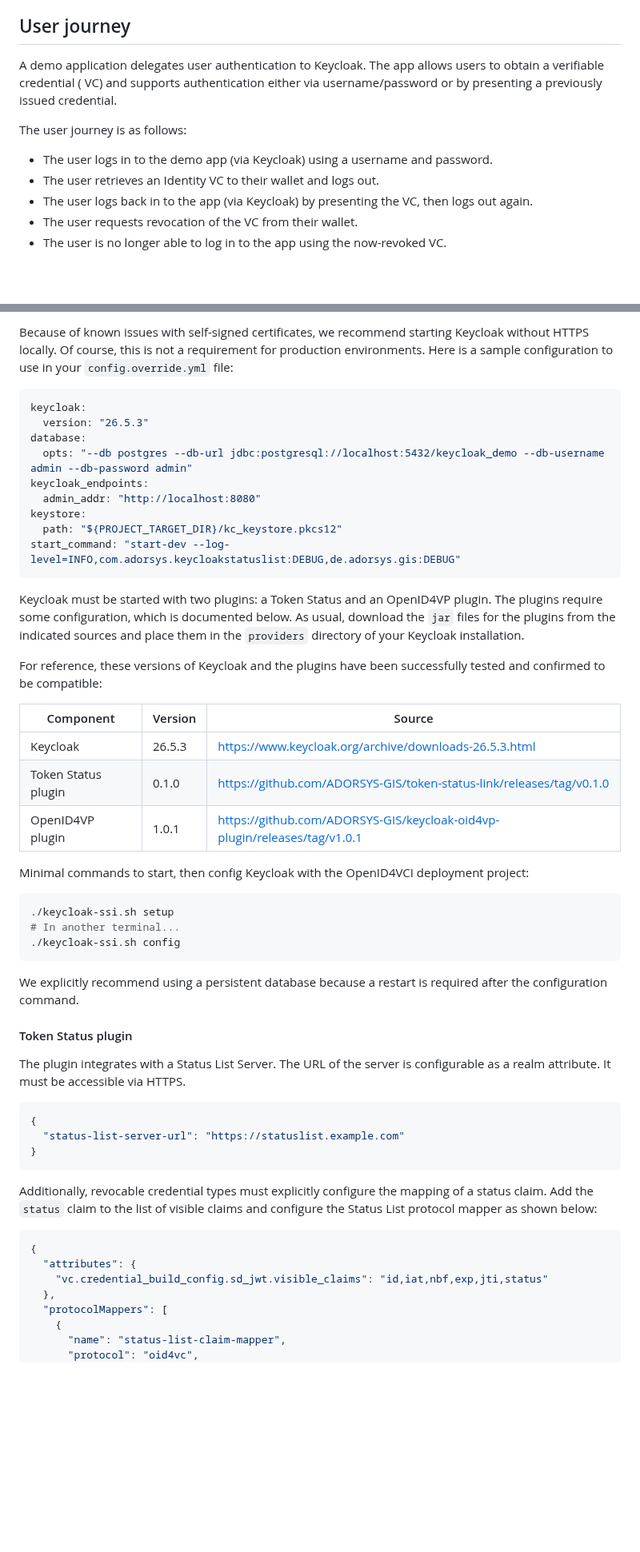
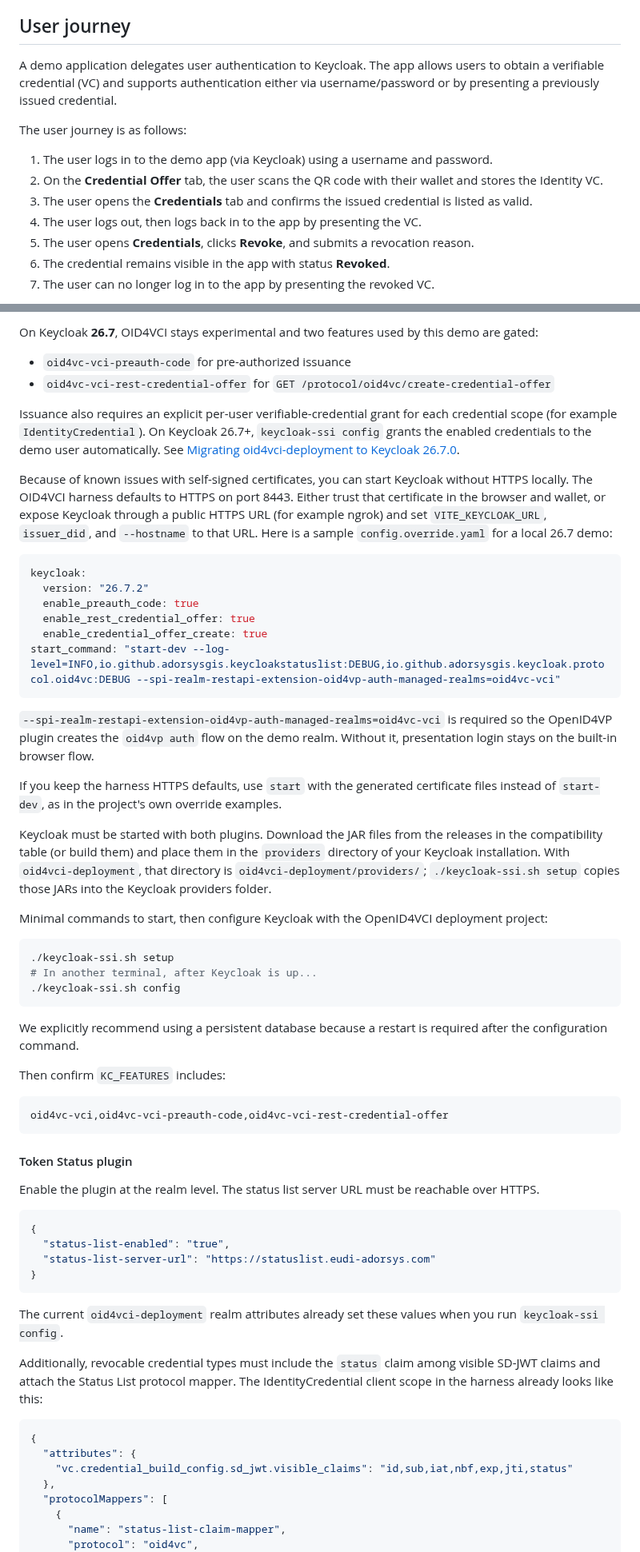
Before and after one commit to ADORSYS-GIS/token-status-link, a Markdown page: docs/credential-revocation-demo/setup.md, 2 parts joined by grey strips. Shown at 80% size. Drawn GitHub-style; blank space fills up the shorter version.

````diff
--- a/docs/credential-revocation-demo/setup.md
+++ b/docs/credential-revocation-demo/setup.md
@@ -20,14 +23,16 @@ the components we developed to demonstrate credential revocation in practice.
 
 ## User journey
 
-A demo application delegates user authentication to Keycloak. The app allows users to obtain a verifiable credential (
-VC) and supports authentication either via username/password or by presenting a previously issued credential.
+A demo application delegates user authentication to Keycloak. The app allows users to obtain a verifiable credential
+(VC) and supports authentication either via username/password or by presenting a previously issued credential.
 
 The user journey is as follows:
 
-- The user logs in to the demo app (via Keycloak) using a username and password.
-- The user retrieves an Identity VC to their wallet and logs out.
-- The user logs back in to the app (via Keycloak) by presenting the VC, then logs out again.
-- The user requests revocation of the VC from their wallet.
-- The user is no longer able to log in to the app using the now-revoked VC.
+1. The user logs in to the demo app (via Keycloak) using a username and password.
+2. On the **Credential Offer** tab, the user scans the QR code with their wallet and stores the Identity VC.
+3. The user opens the **Credentials** tab and confirms the issued credential is listed as valid.
+4. The user logs out, then logs back in to the app by presenting the VC.
+5. The user opens **Credentials**, clicks **Revoke**, and submits a revocation reason.
+6. The credential remains visible in the app with status **Revoked**.
+7. The user can no longer log in to the app by presenting the revoked VC.
 
@@ -104,60 +150,75 @@ The link directly points to the latest tested commit.
 
-Because of known issues with self-signed certificates, we recommend starting Keycloak without HTTPS locally. Of course,
-this is not a requirement for production environments. Here is a sample configuration to use in your
-`config.override.yml` file:
+On Keycloak **26.7**, OID4VCI stays experimental and two features used by this demo are gated:
+
+- `oid4vc-vci-preauth-code` for pre-authorized issuance
+- `oid4vc-vci-rest-credential-offer` for `GET /protocol/oid4vc/create-credential-offer`
+
+Issuance also requires an explicit per-user verifiable-credential grant for each credential scope (for example
+`IdentityCredential`). On Keycloak 26.7+, `keycloak-ssi config` grants the enabled credentials to the demo user
+automatically. See
+[Migrating oid4vci-deployment to Keycloak 26.7.0](https://github.com/keycloak/keycloak-oauth-sig/blob/3083725392aa04e4d569bbe90d67d9f9466e41f3/oid4vci-deployment/docs/MIGRATION_26.7.md).
+
+Because of known issues with self-signed certificates, you can start Keycloak without HTTPS locally. The OID4VCI
+harness defaults to HTTPS on port 8443. Either trust that certificate in the browser and wallet, or expose Keycloak
+through a public HTTPS URL (for example ngrok) and set `VITE_KEYCLOAK_URL`, `issuer_did`, and `--hostname` to that
+URL. Here is a sample `config.override.yaml` for a local 26.7 demo:
 
 ```yaml
 keycloak:
-  version: "26.5.3"
-database:
-  opts: "--db postgres --db-url jdbc:postgresql://localhost:5432/keycloak_demo --db-username admin --db-password admin"
-keycloak_endpoints:
-  admin_addr: "http://localhost:8080"
-keystore:
-  path: "${PROJECT_TARGET_DIR}/kc_keystore.pkcs12"
-start_command: "start-dev --log-level=INFO,com.adorsys.keycloakstatuslist:DEBUG,de.adorsys.gis:DEBUG"
+  version: "26.7.2"
+  enable_preauth_code: true
+  enable_rest_credential_offer: true
+  enable_credential_offer_create: true
+start_command: "start-dev --log-level=INFO,io.github.adorsysgis.keycloakstatuslist:DEBUG,io.github.adorsysgis.keycloak.protocol.oid4vc:DEBUG --spi-realm-restapi-extension-oid4vp-auth-managed-realms=oid4vc-vci"
 ```
 
-Keycloak must be started with two plugins: a Token Status and an OpenID4VP plugin. The plugins require some
-configuration, which is documented below. As usual, download the `jar` files for the plugins from the indicated sources
-and place them in the `providers` directory of your Keycloak installation.
+`--spi-realm-restapi-extension-oid4vp-auth-managed-realms=oid4vc-vci` is required so the OpenID4VP plugin creates the
+`oid4vp auth` flow on the demo realm. Without it, presentation login stays on the built-in browser flow.
 
-For reference, these versions of Keycloak and the plugins have been successfully tested and confirmed to be compatible:
+If you keep the harness HTTPS defaults, use `start` with the generated certificate files instead of `start-dev`, as in
+the project's own override examples.
 
-| Component           | Version | Source                                                                    |
-| ------------------- | ------- | ------------------------------------------------------------------------- |
-| Keycloak            | 26.5.3  | https://www.keycloak.org/archive/downloads-26.5.3.html                    |
-| Token Status plugin | 0.1.0   | https://github.com/ADORSYS-GIS/token-status-link/releases/tag/v0.1.0      |
-| OpenID4VP plugin    | 1.0.1   | https://github.com/ADORSYS-GIS/keycloak-oid4vp-plugin/releases/tag/v1.0.1 |
+Keycloak must be started with both plugins. Download the JAR files from the releases in the compatibility table (or
+build them) and place them in the `providers` directory of your Keycloak installation. With `oid4vci-deployment`, that
+directory is `oid4vci-deployment/providers/`; `./keycloak-ssi.sh setup` copies those JARs into the Keycloak providers
+folder.
 
-Minimal commands to start, then config Keycloak with the OpenID4VCI deployment project:
+Minimal commands to start, then configure Keycloak with the OpenID4VCI deployment project:
 
 ```sh
 ./keycloak-ssi.sh setup
-# In another terminal...
+# In another terminal, after Keycloak is up...
 ./keycloak-ssi.sh config
 ```
 
 We explicitly recommend using a persistent database because a restart is required after the configuration command.
 
+Then confirm `KC_FEATURES` includes:
+
+```text
+oid4vc-vci,oid4vc-vci-preauth-code,oid4vc-vci-rest-credential-offer
+```
+
 #### Token Status plugin
 
-The plugin integrates with a Status List Server. The URL of the server is configurable as a realm attribute. It must be
-accessible via HTTPS.
+Enable the plugin at the realm level. The status list server URL must be reachable over HTTPS.
 
 ```json
 {
-  "status-list-server-url": "https://statuslist.example.com"
+  "status-list-enabled": "true",
+  "status-list-server-url": "https://statuslist.eudi-adorsys.com"
 }
 ```
 
-Additionally, revocable credential types must explicitly configure the mapping of a status claim. Add the `status` claim
-to the list of visible claims and configure the Status List protocol mapper as shown below:
+The current `oid4vci-deployment` realm attributes already set these values when you run `keycloak-ssi config`.
+
+Additionally, revocable credential types must include the `status` claim among visible SD-JWT claims and attach the
+Status List protocol mapper. The IdentityCredential client scope in the harness already looks like this:
 
 ```json
 {
   "attributes": {
-    "vc.credential_build_config.sd_jwt.visible_claims": "id,iat,nbf,exp,jti,status"
+    "vc.credential_build_config.sd_jwt.visible_claims": "id,sub,iat,nbf,exp,jti,status"
   },
   "protocolMappers": [
     {
````
Also changed, not shown: other parts of docs/credential-revocation-demo/setup.md (+85 -25 lines), docs/credential-revocation-demo/assets/demo-app-mock-fe.png, docs/credential-revocation-demo/assets/sequence-diagram.png (added), 2 other files.
